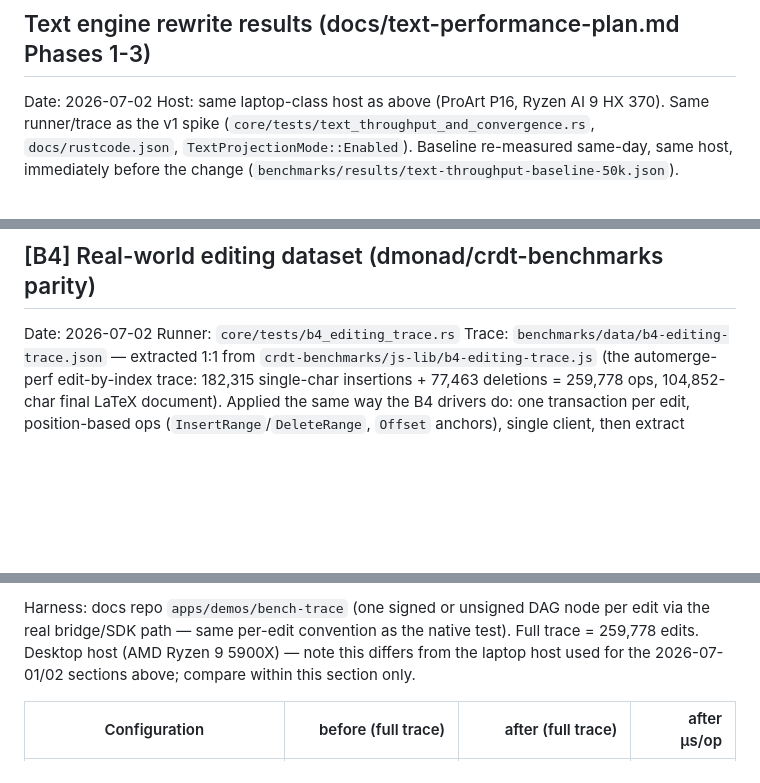
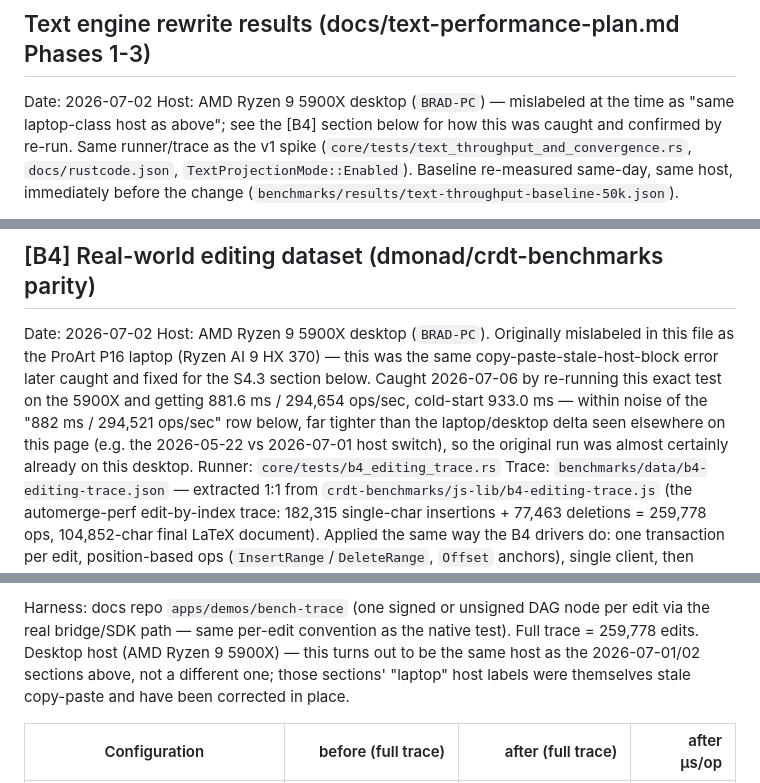
Before and after one commit to bgstratt/nodalmerge, a Markdown page: benchmarks/benchmarks.md, 3 parts joined by grey strips. Rendered like a GitHub page; blank space fills up the shorter version.

Commit message:
benchmark clarification

```diff
--- a/benchmarks/benchmarks.md
+++ b/benchmarks/benchmarks.md
@@ -205,7 +205,9 @@ batching's real-world benefit.
 ## Text engine rewrite results (docs/text-performance-plan.md Phases 1-3)
 
 Date: 2026-07-02
-Host: same laptop-class host as above (ProArt P16, Ryzen AI 9 HX 370).
+Host: AMD Ryzen 9 5900X desktop (`BRAD-PC`) — mislabeled at the time as "same
+laptop-class host as above"; see the [B4] section below for how this was
+caught and confirmed by re-run.
 Same runner/trace as the v1 spike (`core/tests/text_throughput_and_convergence.rs`,
 `docs/rustcode.json`, `TextProjectionMode::Enabled`). Baseline re-measured same-day,
 same host, immediately before the change (`benchmarks/results/text-throughput-baseline-50k.json`).
@@ -245,6 +247,14 @@ Notes:
 ## [B4] Real-world editing dataset (dmonad/crdt-benchmarks parity)
 
 Date: 2026-07-02
+Host: AMD Ryzen 9 5900X desktop (`BRAD-PC`). Originally mislabeled in this
+file as the ProArt P16 laptop (Ryzen AI 9 HX 370) — this was the same
+copy-paste-stale-host-block error later caught and fixed for the S4.3 section
+below. Caught 2026-07-06 by re-running this exact test on the 5900X and
+getting 881.6 ms / 294,654 ops/sec, cold-start 933.0 ms — within noise of the
+"882 ms / 294,521 ops/sec" row below, far tighter than the laptop/desktop
+delta seen elsewhere on this page (e.g. the 2026-05-22 vs 2026-07-01 host
+switch), so the original run was almost certainly already on this desktop.
 Runner: `core/tests/b4_editing_trace.rs`
 Trace: `benchmarks/data/b4-editing-trace.json` — extracted 1:1 from
 `crdt-benchmarks/js-lib/b4-editing-trace.js` (the automerge-perf edit-by-index
@@ -322,9 +335,10 @@ Canonical anchors are byte-identical; `text_range_convergence` (7), core lib
 
 Harness: docs repo `apps/demos/bench-trace` (one signed or unsigned DAG node per
 edit via the real bridge/SDK path — same per-edit convention as the native
-test). Full trace = 259,778 edits. Desktop host (AMD Ryzen 9 5900X) — note
-this differs from the laptop host used for the 2026-07-01/02 sections above;
-compare within this section only.
+test). Full trace = 259,778 edits. Desktop host (AMD Ryzen 9 5900X) — this
+turns out to be the same host as the 2026-07-01/02 sections above, not a
+different one; those sections' "laptop" host labels were themselves stale
+copy-paste and have been corrected in place.
 
 | Configuration | before (full trace) | after (full trace) | after µs/op |
 |---|---:|---:|---:|
```
Also changed, not shown: other parts of benchmarks/benchmarks.md (+4 -1 lines).
